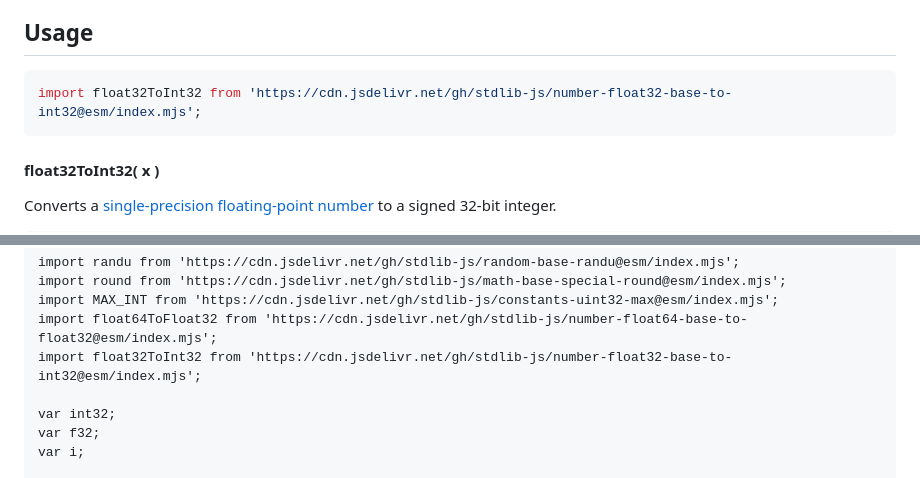
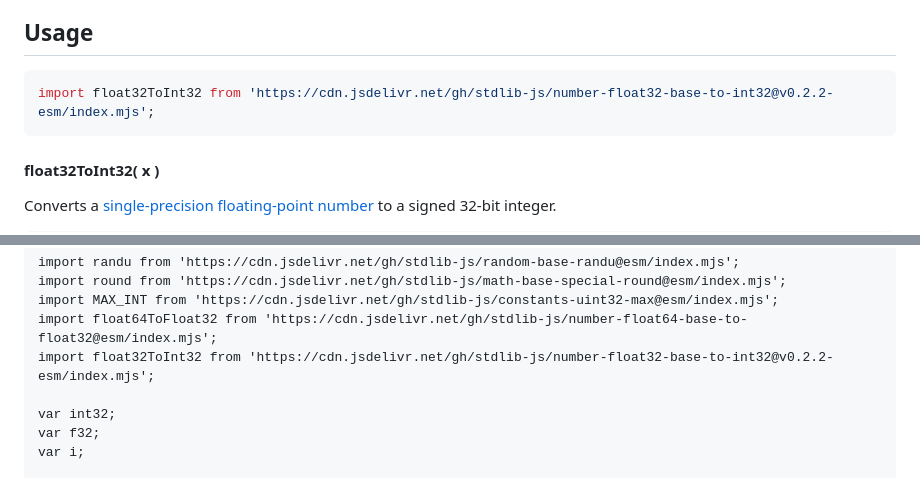
Before and after one commit to stdlib-js/number-float32-base-to-int32, a Markdown page: README.md, 2 parts joined by grey strips. GitHub-like rendering.

Commit message:
Update README.md for ESM bundle v0.2.2

````diff
--- a/README.md
+++ b/README.md
@@ -42,7 +42,7 @@ limitations under the License.
 ## Usage
 
 ```javascript
-import float32ToInt32 from 'https://cdn.jsdelivr.net/gh/stdlib-js/number-float32-base-to-int32@esm/index.mjs';
+import float32ToInt32 from 'https://cdn.jsdelivr.net/gh/stdlib-js/number-float32-base-to-int32@v0.2.2-esm/index.mjs';
 ```
 
 #### float32ToInt32( x )
@@ -91,7 +91,7 @@ import randu from 'https://cdn.jsdelivr.net/gh/stdlib-js/random-base-randu@esm/i
 import round from 'https://cdn.jsdelivr.net/gh/stdlib-js/math-base-special-round@esm/index.mjs';
 import MAX_INT from 'https://cdn.jsdelivr.net/gh/stdlib-js/constants-uint32-max@esm/index.mjs';
 import float64ToFloat32 from 'https://cdn.jsdelivr.net/gh/stdlib-js/number-float64-base-to-float32@esm/index.mjs';
-import float32ToInt32 from 'https://cdn.jsdelivr.net/gh/stdlib-js/number-float32-base-to-int32@esm/index.mjs';
+import float32ToInt32 from 'https://cdn.jsdelivr.net/gh/stdlib-js/number-float32-base-to-int32@v0.2.2-esm/index.mjs';
 
 var int32;
 var f32;
````
